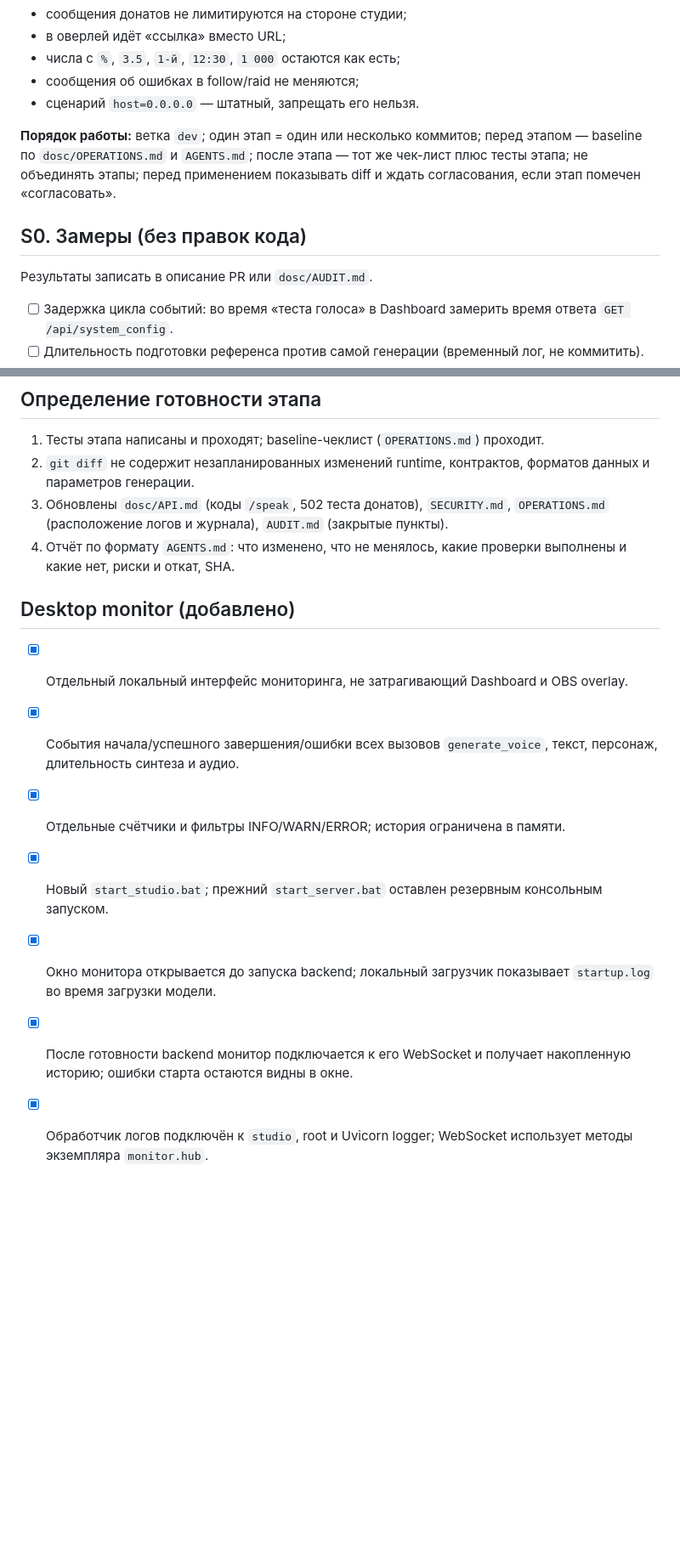
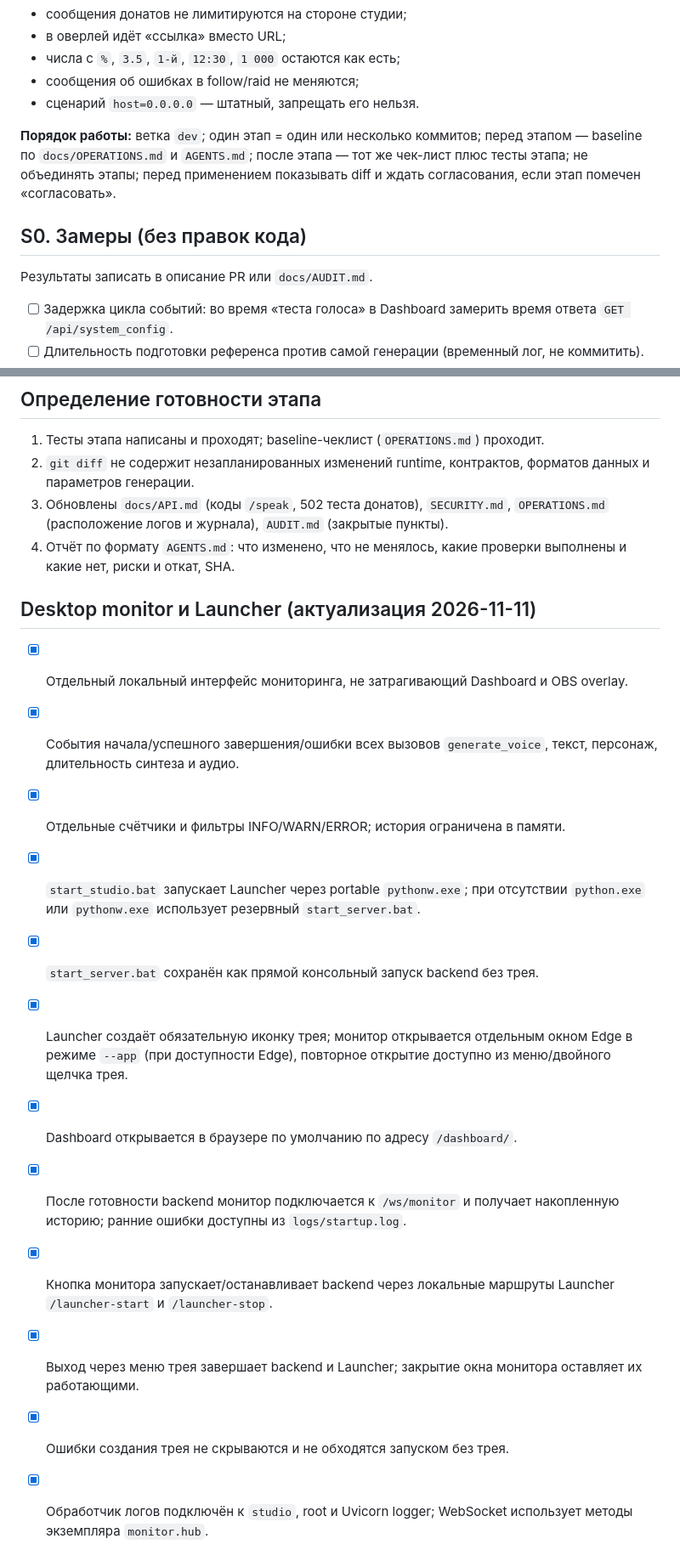
Before and after one commit to BuXaLo/stream-tts-studio, a Markdown page: docs/REFACTOR_PLAN.md, 2 parts joined by grey strips. Shown at 85% size. Rendered like a GitHub page; blank space fills up the shorter version.

Commit message:
Update refactor plan with launcher acceptance status

```diff
--- a/docs/REFACTOR_PLAN.md
+++ b/docs/REFACTOR_PLAN.md
@@ -62,11 +64,11 @@
 - сообщения об ошибках в follow/raid не меняются;
 - сценарий `host=0.0.0.0` — штатный, запрещать его нельзя.
 
-**Порядок работы:** ветка `dev`; один этап = один или несколько коммитов; перед этапом — baseline по `dosc/OPERATIONS.md` и `AGENTS.md`; после этапа — тот же чек-лист плюс тесты этапа; не объединять этапы; перед применением показывать diff и ждать согласования, если этап помечен «согласовать».
+**Порядок работы:** ветка `dev`; один этап = один или несколько коммитов; перед этапом — baseline по `docs/OPERATIONS.md` и `AGENTS.md`; после этапа — тот же чек-лист плюс тесты этапа; не объединять этапы; перед применением показывать diff и ждать согласования, если этап помечен «согласовать».
 
 ## S0. Замеры (без правок кода)
 
-Результаты записать в описание PR или `dosc/AUDIT.md`.
+Результаты записать в описание PR или `docs/AUDIT.md`.
 
 - [ ] Задержка цикла событий: во время «теста голоса» в Dashboard замерить время ответа `GET /api/system_config`.
 - [ ] Длительность подготовки референса против самой генерации (временный лог, не коммитить).
@@ -264,18 +266,23 @@ sys.path.insert(0, SERVER_DIR)
 
 1. Тесты этапа написаны и проходят; baseline-чеклист (`OPERATIONS.md`) проходит.
 2. `git diff` не содержит незапланированных изменений runtime, контрактов, форматов данных и параметров генерации.
-3. Обновлены `dosc/API.md` (коды `/speak`, 502 теста донатов), `SECURITY.md`, `OPERATIONS.md` (расположение логов и журнала), `AUDIT.md` (закрытые пункты).
+3. Обновлены `docs/API.md` (коды `/speak`, 502 теста донатов), `SECURITY.md`, `OPERATIONS.md` (расположение логов и журнала), `AUDIT.md` (закрытые пункты).
 4. Отчёт по формату `AGENTS.md`: что изменено, что не менялось, какие проверки выполнены и какие нет, риски и откат, SHA.
 
 
-## Desktop monitor (добавлено)
+## Desktop monitor и Launcher (актуализация 2026-11-11)
 
 - [x] Отдельный локальный интерфейс мониторинга, не затрагивающий Dashboard и OBS overlay.
 - [x] События начала/успешного завершения/ошибки всех вызовов `generate_voice`, текст, персонаж, длительность синтеза и аудио.
 - [x] Отдельные счётчики и фильтры INFO/WARN/ERROR; история ограничена в памяти.
-- [x] Новый `start_studio.bat`; прежний `start_server.bat` оставлен резервным консольным запуском.
-- [x] Окно монитора открывается до запуска backend; локальный загрузчик показывает `startup.log` во время загрузки модели.
-- [x] После готовности backend монитор подключается к его WebSocket и получает накопленную историю; ошибки старта остаются видны в окне.
+- [x] `start_studio.bat` запускает Launcher через portable `pythonw.exe`; при отсутствии `python.exe` или `pythonw.exe` использует резервный `start_server.bat`.
+- [x] `start_server.bat` сохранён как прямой консольный запуск backend без трея.
+- [x] Launcher создаёт обязательную иконку трея; монитор открывается отдельным окном Edge в режиме `--app` (при доступности Edge), повторное открытие доступно из меню/двойного щелчка трея.
+- [x] Dashboard открывается в браузере по умолчанию по адресу `/dashboard/`.
+- [x] После готовности backend монитор подключается к `/ws/monitor` и получает накопленную историю; ранние ошибки доступны из `logs/startup.log`.
+- [x] Кнопка монитора запускает/останавливает backend через локальные маршруты Launcher `/launcher-start` и `/launcher-stop`.
+- [x] Выход через меню трея завершает backend и Launcher; закрытие окна монитора оставляет их работающими.
+- [x] Ошибки создания трея не скрываются и не обходятся запуском без трея.
 - [x] Обработчик логов подключён к `studio`, root и Uvicorn logger; WebSocket использует методы экземпляра `monitor.hub`.
 - [x] Команда штатного выключения доступна только с локального компьютера.
 - [ ] Проверить на копии portable runtime запуск Edge app-окна, генерацию WAV, OBS, Streamer.bot, DonationAlerts и graceful shutdown перед использованием в эфире.
```
Also changed, not shown: other parts of docs/REFACTOR_PLAN.md (+5 -3 lines).
